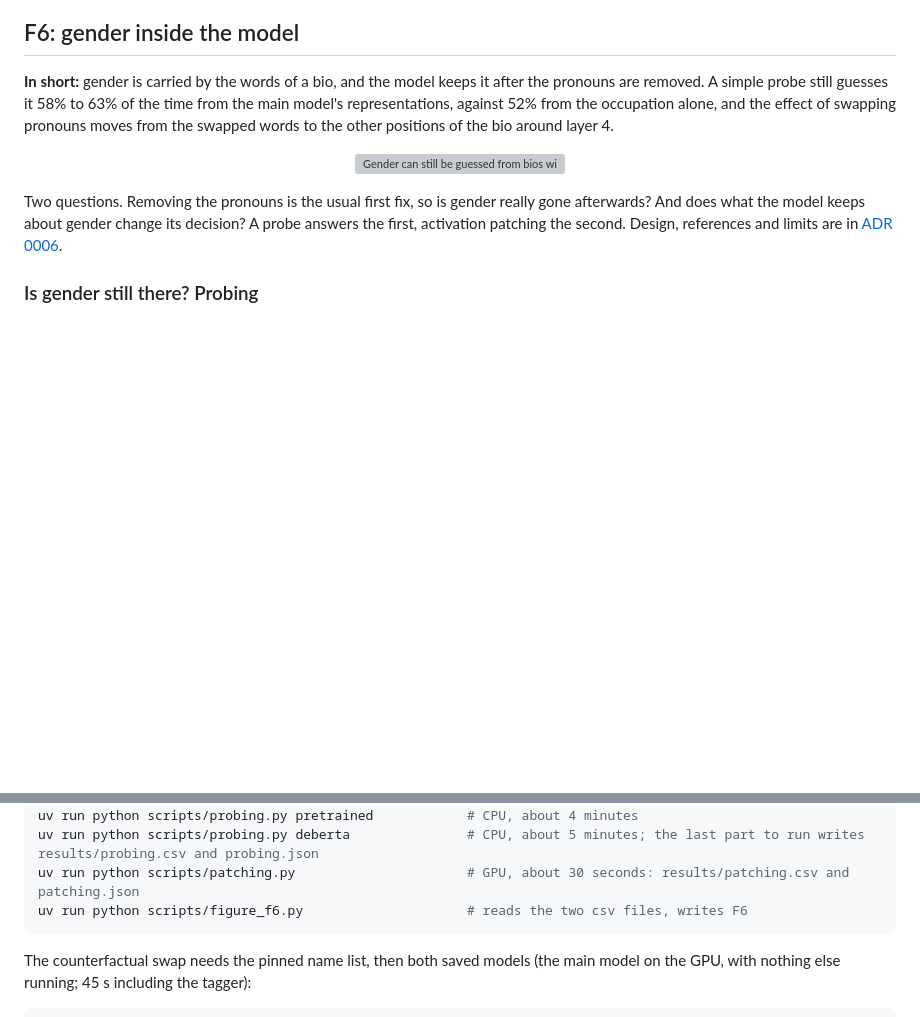
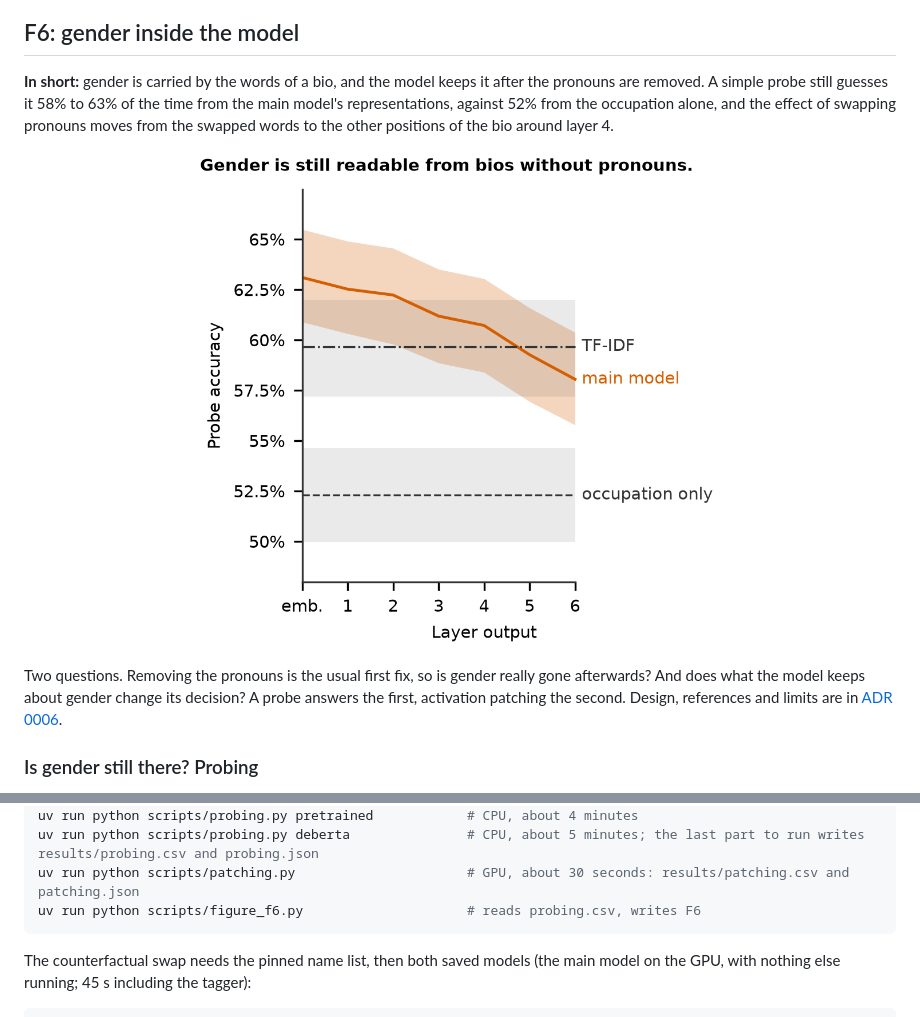
Before and after one commit to mangelv011/hiring-bias-xai, a Markdown page: docs/results.md, 2 parts joined by grey strips. Rendered like a GitHub page; pictures changed too: results/figures/f6_probing.png (added); blank space fills up the shorter version; grey boxes are pictures that could not be loaded.

Commit message:
F6: probing only, renamed f6_probing

````diff
--- a/docs/results.md
+++ b/docs/results.md
@@ -182,7 +182,7 @@ I compared attribution with leave-one-out occlusion and with masking, not with g
 
 **In short:** gender is carried by the words of a bio, and the model keeps it after the pronouns are removed. A simple probe still guesses it 58% to 63% of the time from the main model's representations, against 52% from the occupation alone, and the effect of swapping pronouns moves from the swapped words to the other positions of the bio around layer 4.
 
-<p align="center"><img src="../results/figures/f6_probing_patching.png" width="520" alt="Gender can still be guessed from bios without pronouns in every layer, and the effect of a pronoun swap moves from the swapped words to the other words by layer 4."></p>
+<p align="center"><img src="../results/figures/f6_probing.png" width="520" alt="Gender can still be guessed from bios without pronouns in every layer, and the effect of a pronoun swap moves from the swapped words to the other words by layer 4."></p>
 
 Two questions. Removing the pronouns is the usual first fix, so is gender really gone afterwards? And does what the model keeps about gender change its decision? A probe answers the first, activation patching the second. Design, references and limits are in [ADR 0006](decisions/0006-probing-and-patching.md).
 
@@ -395,7 +395,7 @@ uv run python scripts/probing.py references            # CPU, about 1 minute
 uv run python scripts/probing.py pretrained            # CPU, about 4 minutes
 uv run python scripts/probing.py deberta               # CPU, about 5 minutes; the last part to run writes results/probing.csv and probing.json
 uv run python scripts/patching.py                      # GPU, about 30 seconds: results/patching.csv and patching.json
-uv run python scripts/figure_f6.py                     # reads the two csv files, writes F6
+uv run python scripts/figure_f6.py                     # reads probing.csv, writes F6
 ```
 
 The counterfactual swap needs the pinned name list, then both saved models (the main model on the GPU, with nothing else running; 45 s including the tagger):
````
Also changed, not shown: docs/figure_checks/f6_deuteranopia.png, 2 other files.
